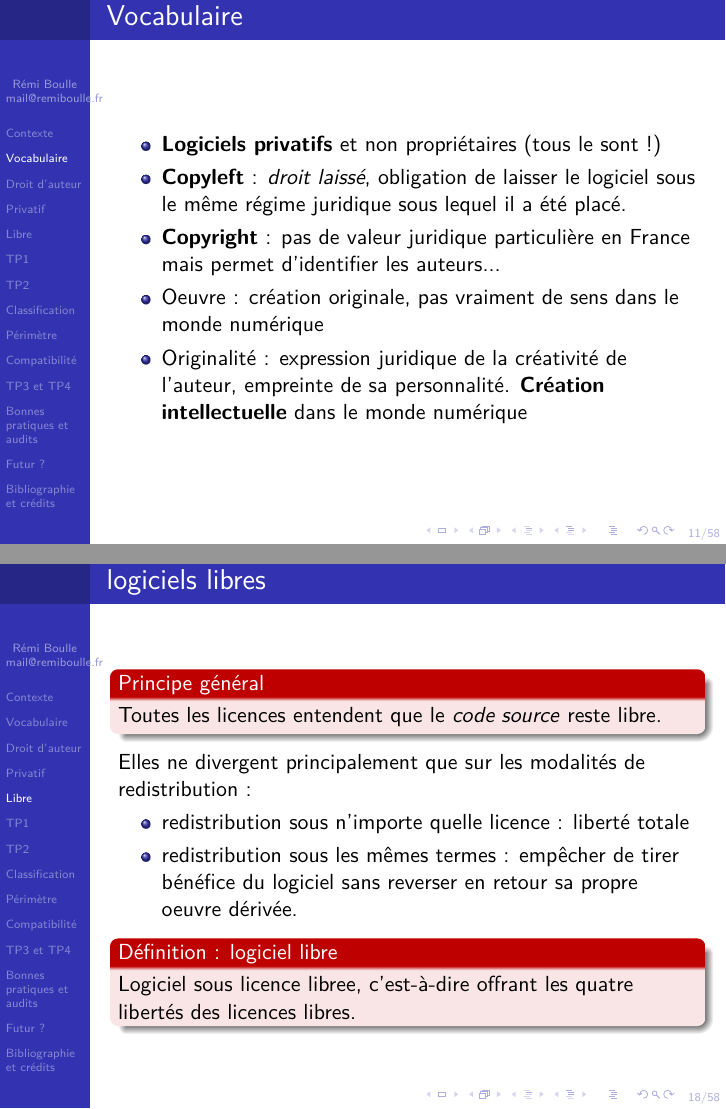
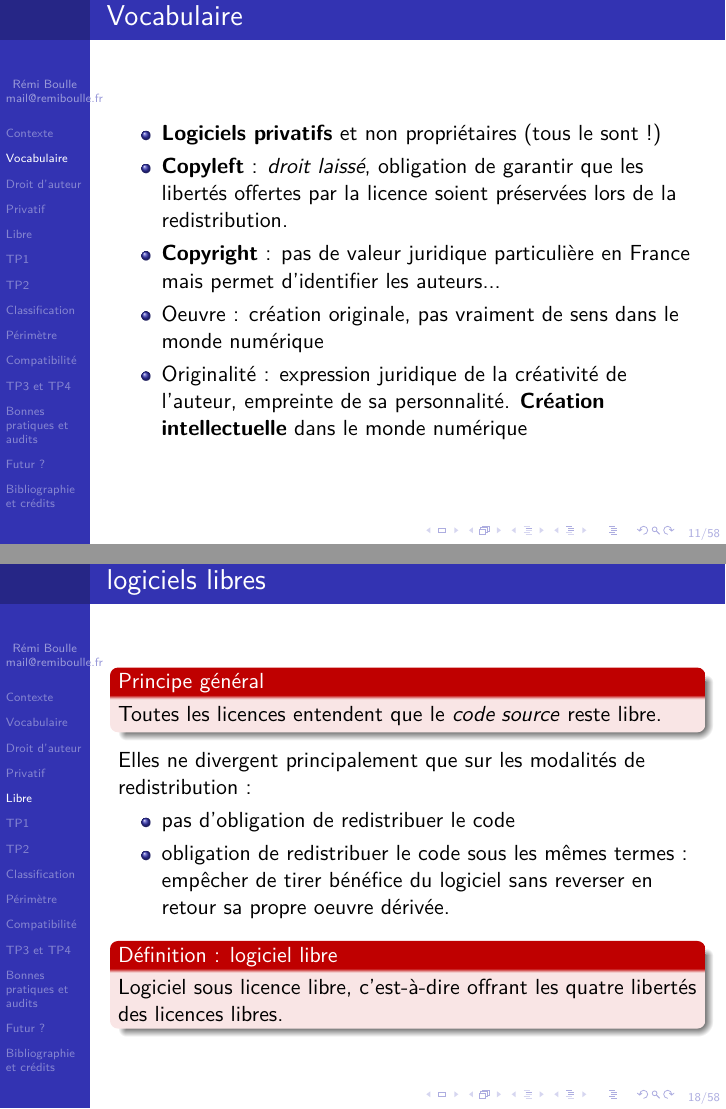
Before and after one commit to rboulle/libre-software-lessons-fr-and-en, LaTeX slides (foss-fr.tex): pages 12 and 20 of 61, joined at a grey line. The pictures show the PDF file foss-fr.pdf that the author committed with the source.

Commit message:
typos + upgrade of copyleft definition + error on lax permissive

```diff
--- a/foss-fr.tex
+++ b/foss-fr.tex
@@ -175,7 +176,7 @@ On est toujours l'idéologue de quelqu'un... Débat dépassé ?
 
   \begin{itemize}
   \item \textbf{Logiciels privatifs} et non propriétaires (tous le sont !)
-  \item \textbf{Copyleft} : \textit{droit laissé}, obligation de laisser le logiciel sous le même régime juridique sous lequel il a été placé.
+  \item \textbf{Copyleft} : \textit{droit laissé}, obligation de garantir que les libertés offertes par la licence soient préservées lors de la redistribution.
   \item \textbf{Copyright} : pas de valeur juridique particulière en France mais permet d'identifier les auteurs...
   \item Oeuvre : création originale, pas vraiment de sens dans le monde numérique
   \item Originalité : expression juridique de la créativité de l'auteur, empreinte de sa personnalité. \textbf{Création intellectuelle} dans le monde numérique
@@ -222,7 +223,7 @@ On est toujours l'idéologue de quelqu'un... Débat dépassé ?
   Principe général : réserver l'intégralité des droits au titulaire. Droits patrimoniaux organisés pour assurer un monopole d'exploitation économique.
 
   \begin{alertblock}{Définition : logiciel privatif}
-    Logiciel sous licence privative, c'est-à-dire n'offrant pas au moins l'une des quatre libertés des licences libres.
+    Logiciel sous licence privative, c'est-à-dire n'offrant pas au moins une des quatre libertés des licences libres.
   \end{alertblock}
 
 \pause
@@ -255,12 +256,12 @@ Qui gouverne quel projet de logiciel libre ? Posez-vous juste la question.
   \end{alertblock}
   Elles ne divergent principalement que sur les modalités de redistribution :
   \begin{itemize}
-  \item redistribution sous n'importe quelle licence : liberté totale
-  \item redistribution sous les mêmes termes : empêcher de tirer bénéfice du logiciel sans reverser en retour sa propre oeuvre dérivée.
+  \item pas d'obligation de redistribuer le code
+  \item obligation de redistribuer le code sous les mêmes termes : empêcher de tirer bénéfice du logiciel sans reverser en retour sa propre oeuvre dérivée.
   \end{itemize}
 
   \begin{alertblock}{Définition : logiciel libre}
-    Logiciel sous licence libree, c'est-à-dire offrant les quatre libertés des licences libres.
+    Logiciel sous licence libre, c'est-à-dire offrant les quatre libertés des licences libres.
   \end{alertblock}
 
 \end{frame}
```
Also changed, not shown: foss-fr.pdf, foss-fr.tex (16 more changed lines).
